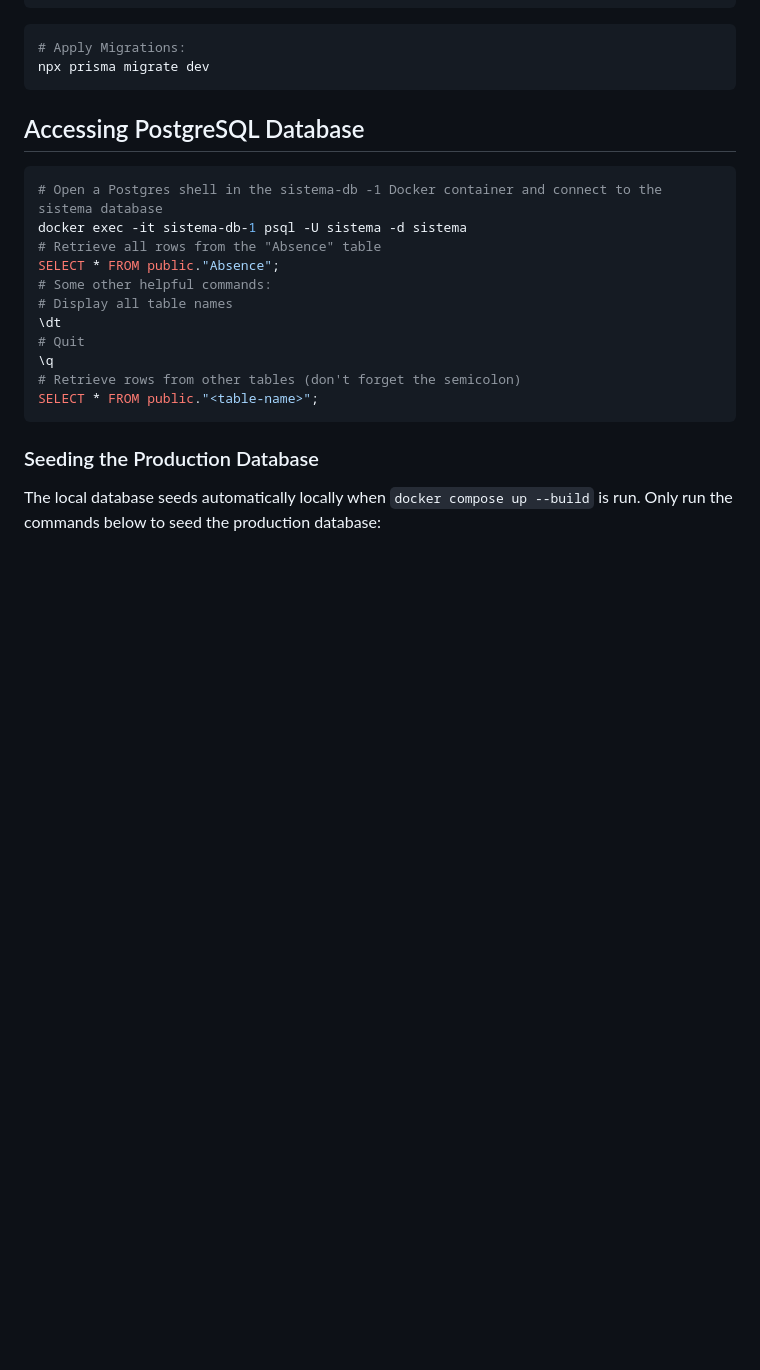
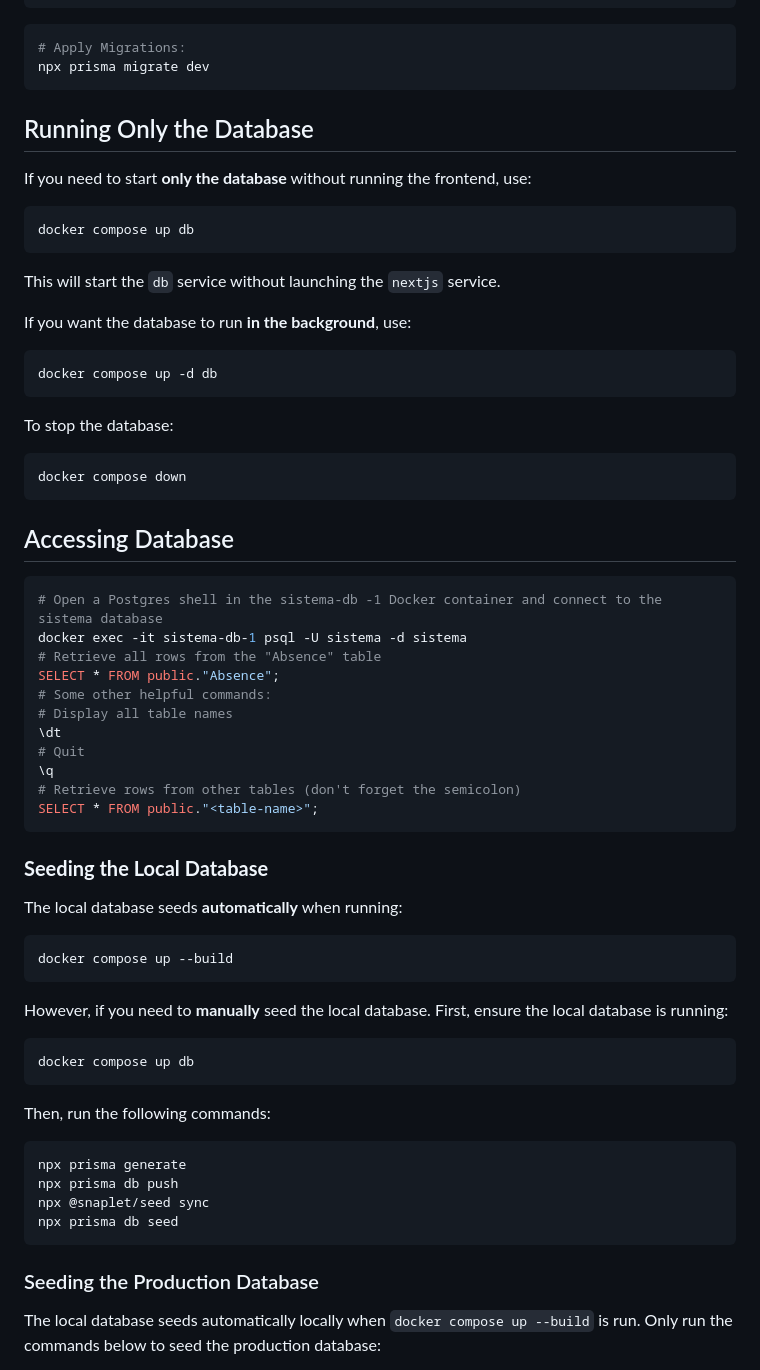
Before and after one commit to uwblueprint/sistema, a Markdown page: README.md, the part around the change. Rendered like a GitHub page; blank space fills up the shorter version.

Commit message:
Add instructions on local seeding

````diff
--- a/README.md
+++ b/README.md
@@ -122,7 +122,29 @@ npx prisma generate
 npx prisma migrate dev
 ```
 
-## Accessing PostgreSQL Database
+## Running Only the Database
+
+If you need to start **only the database** without running the frontend, use:
+
+```bash
+docker compose up db
+```
+
+This will start the `db` service without launching the `nextjs` service.
+
+If you want the database to run **in the background**, use:
+
+```bash
+docker compose up -d db
+```
+
+To stop the database:
+
+```bash
+docker compose down
+```
+
+## Accessing Database
 
 ```bash
 # Open a Postgres shell in the sistema-db -1 Docker container and connect to the sistema database
@@ -136,6 +158,29 @@ SELECT * FROM public."Absence";
 \q
 # Retrieve rows from other tables (don't forget the semicolon)
 SELECT * FROM public."<table-name>";
+```
+
+### **Seeding the Local Database**
+
+The local database seeds **automatically** when running:
+
+```bash
+docker compose up --build
+```
+
+However, if you need to **manually** seed the local database. First, ensure the local database is running:
+
+```bash
+docker compose up db
+```
+
+Then, run the following commands:
+
+```bash
+npx prisma generate
+npx prisma db push
+npx @snaplet/seed sync
+npx prisma db seed
 ```
 
 ### Seeding the Production Database
````
